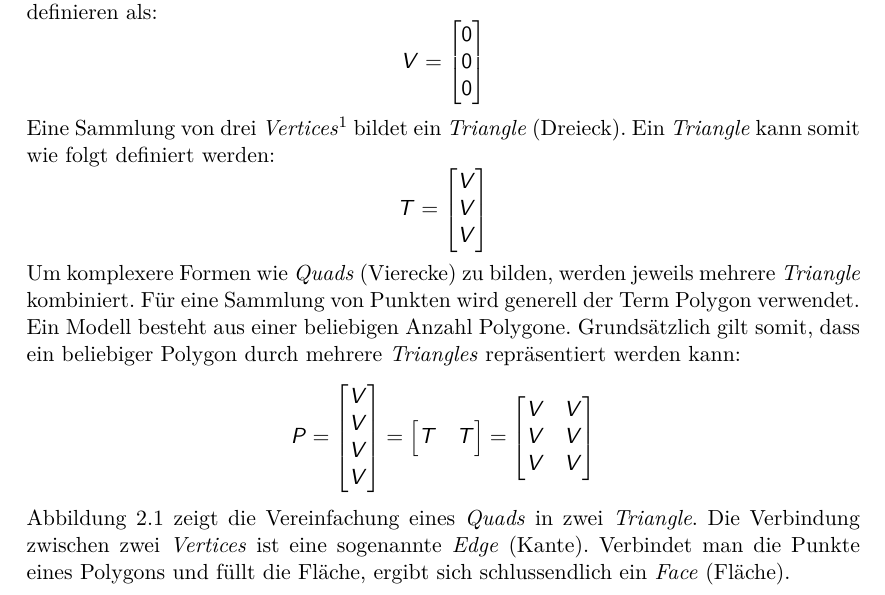
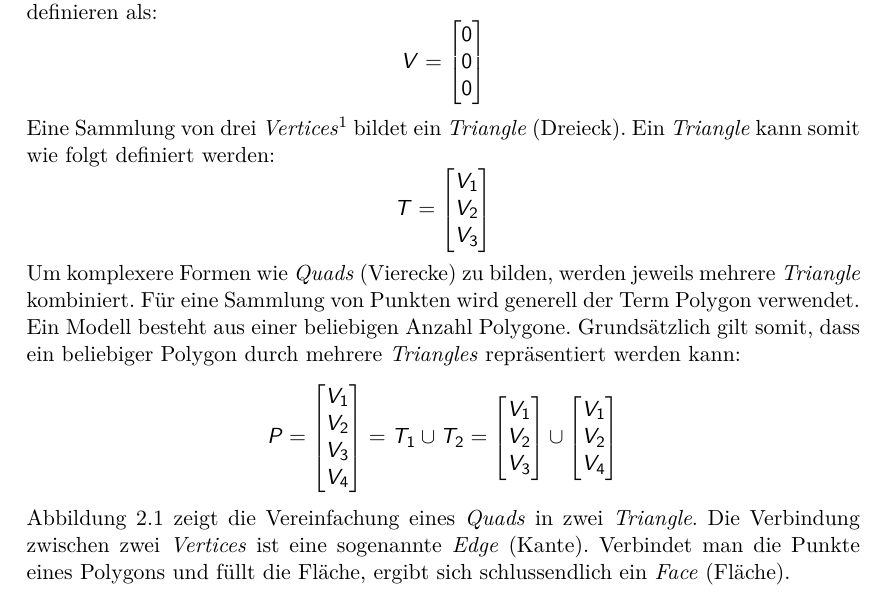
Before and after one commit to kreativwebdesign/lode, a LaTeX document (documentation/report/doc.tex, which reads documentation/report/parts/theoretische_grundlagen.tex): part of page 13 of 86, cut so that both start at the same text. Compiled offline with pdfLaTeX; a missing bibliography style is replaced by a similar one.

Commit message:
Improve math formatting

```diff
--- a/documentation/report/parts/theoretische_grundlagen.tex
+++ b/documentation/report/parts/theoretische_grundlagen.tex
@@ -26,9 +26,9 @@ $$
 Eine Sammlung von drei \e{Vertices}\footnote{Wir verwenden die in englischer Sprache verfassten Fachliteratur zu 3D-Anwendungen gebräuchlichen Ausdrücke.} bildet ein \e{Triangle} (Dreieck). Ein \e{Triangle} kann somit wie folgt definiert werden:
 $$ T =
 \begin{bmatrix}
-  V \\
-  V \\
-  V
+  V_1 \\
+  V_2 \\
+  V_3
 \end{bmatrix}
 $$
 
@@ -37,18 +37,22 @@ Ein Modell besteht aus einer beliebigen Anzahl Polygone.
 Grundsätzlich gilt somit, dass ein beliebiger Polygon durch mehrere \e{Triangles} repräsentiert werden kann:
 $$ P =
 \begin{bmatrix}
-  V \\
-  V \\
-  V \\
-  V
+  V_1 \\
+  V_2 \\
+  V_3 \\
+  V_4
 \end{bmatrix}
+= T_1 \cup T_2
 = \begin{bmatrix}
-  T & T \\
+  V_1 \\
+  V_2 \\
+  V_3
 \end{bmatrix}
-= \begin{bmatrix}
-  V & V \\
-  V & V \\
-  V & V
+\cup
+\begin{bmatrix}
+  V_1 \\
+  V_2 \\
+  V_4
 \end{bmatrix}
 $$
 
```
